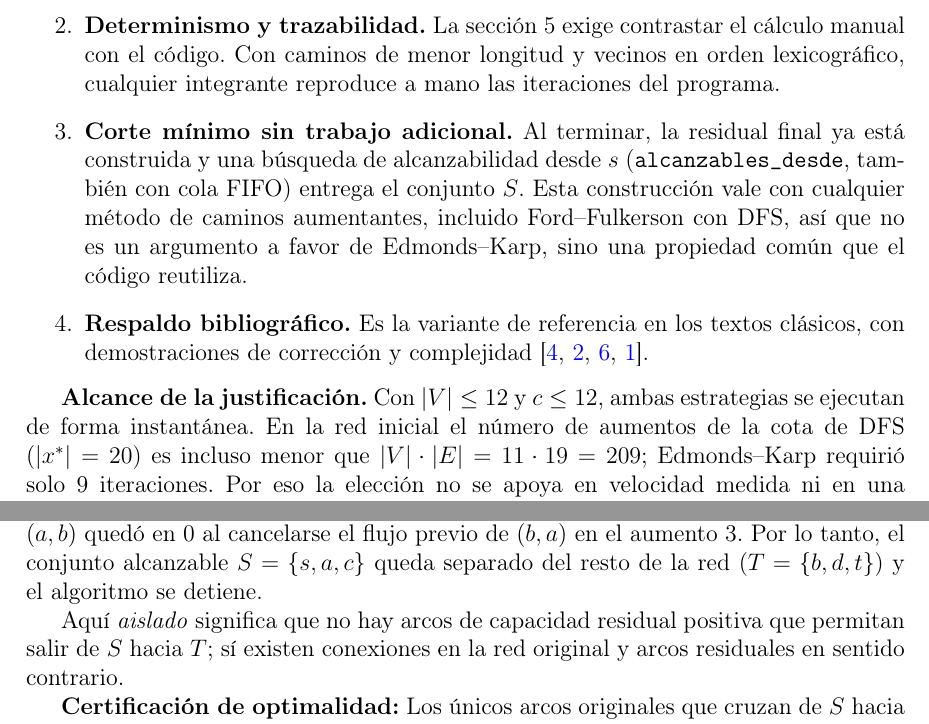
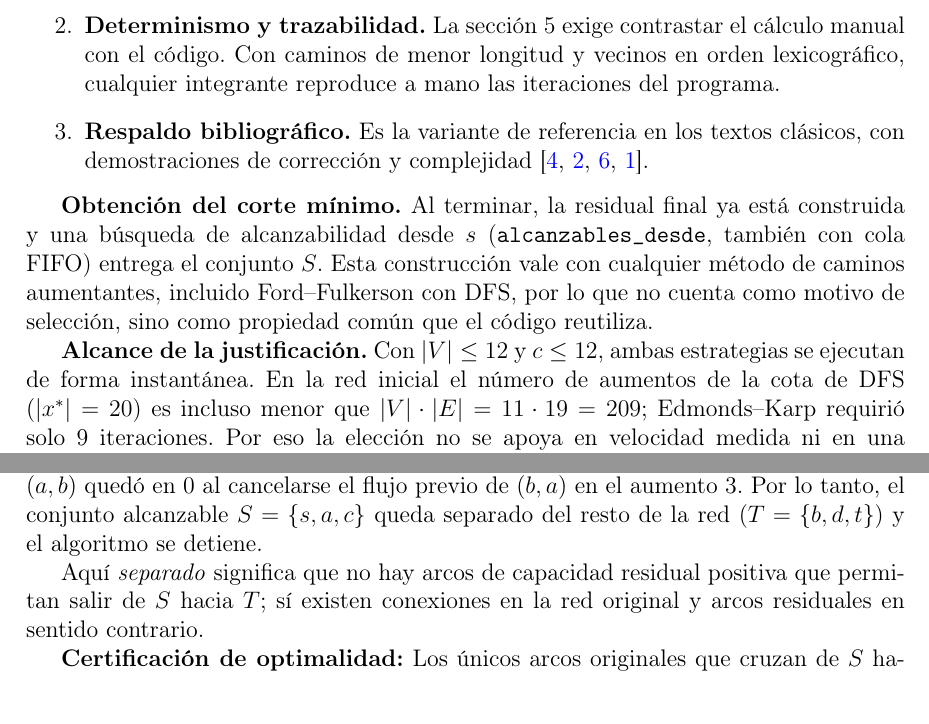
Before and after one commit to RCarrascoO/Grafos-Triple-P, a LaTeX document (docs/informe/informe.tex): two parts of pages 9 and 18 of 21, joined at a grey line, cut so that both start at the same text. Compiled offline with pdfLaTeX.

Commit message:
se volvio a corregir el informe

```diff
--- a/docs/informe/informe.tex
+++ b/docs/informe/informe.tex
@@ -355,9 +355,10 @@ Es la variante de Ford--Fulkerson que fija la regla de elección: en cada iterac
 \begin{enumerate}
   \item \textbf{Garantía independiente de las capacidades.} La aplicación permite cambiar capacidades y agregar rutas; la cota de Edmonds--Karp no se degrada ni sufre el comportamiento oscilatorio del peor caso de DFS.
   \item \textbf{Determinismo y trazabilidad.} La sección~5 exige contrastar el cálculo manual con el código. Con caminos de menor longitud y vecinos en orden lexicográfico, cualquier integrante reproduce a mano las iteraciones del programa.
-  \item \textbf{Corte mínimo sin trabajo adicional.} Al terminar, la residual final ya está construida y una búsqueda de alcanzabilidad desde $s$ (\texttt{alcanzables\_desde}, también con cola FIFO) entrega el conjunto $S$. Esta construcción vale con cualquier método de caminos aumentantes, incluido Ford--Fulkerson con DFS, así que no es un argumento a favor de Edmonds--Karp, sino una propiedad común que el código reutiliza.
   \item \textbf{Respaldo bibliográfico.} Es la variante de referencia en los textos clásicos, con demostraciones de corrección y complejidad \cite{edmondskarp1972, clrs2009, kleinberg2006, ahuja1993}.
 \end{enumerate}
+
+\textbf{Obtención del corte mínimo.} Al terminar, la residual final ya está construida y una búsqueda de alcanzabilidad desde $s$ (\texttt{alcanzables\_desde}, también con cola FIFO) entrega el conjunto $S$. Esta construcción vale con cualquier método de caminos aumentantes, incluido Ford--Fulkerson con DFS, por lo que no cuenta como motivo de selección, sino como propiedad común que el código reutiliza.
 
 \textbf{Alcance de la justificación.} Con $\lvert V\rvert \le 12$ y $c \le 12$, ambas estrategias se ejecutan de forma instantánea. En la red inicial el número de aumentos de la cota de DFS ($\lvert x^*\rvert = 20$) es incluso menor que $\lvert V\rvert\cdot\lvert E\rvert = 11\cdot 19 = 209$; Edmonds--Karp requirió solo 9 iteraciones. Por eso la elección no se apoya en velocidad medida ni en una supuesta falta de terminación de DFS, sino en las garantías teóricas, el determinismo y la trazabilidad.
 
@@ -609,9 +610,9 @@ El tercer camino recorre $a\to b$, inverso residual del arco original $(b,a)$: c
 
 \textbf{Justificación:} Al intentar nuevamente un camino aumentante desde el origen $s$, solo se logra avanzar hasta el nodo $a$ (pasando por $c$), donde el recorrido queda bloqueado. Desde $s$ no se puede ir a $b$ porque $(s,b)$ está saturado ($c_x(s,b)=0$); desde $c$ no hay arco residual hacia $d$; y desde $a$ el arco directo $(a,t)$ está lleno ($c_x(a,t)=0$) y el inverso $(a,b)$ quedó en $0$ al cancelarse el flujo previo de $(b,a)$ en el aumento 3. Por lo tanto, el conjunto alcanzable $S=\{s,a,c\}$ queda separado del resto de la red ($T=\{b,d,t\}$) y el algoritmo se detiene.
 
-Aquí \emph{aislado} significa que no hay arcos de capacidad residual positiva que permitan salir de $S$ hacia $T$; sí existen conexiones en la red original y arcos residuales en sentido contrario.
+Aquí \emph{separado} significa que no hay arcos de capacidad residual positiva que permitan salir de $S$ hacia $T$; sí existen conexiones en la red original y arcos residuales en sentido contrario.
 
-\textbf{Certificación de optimalidad:} Los únicos arcos originales que cruzan de $S$ hacia $T$ son $(s,b)$ y $(a,t)$, ambos saturados, con capacidad total $c(S,T)=5+3=8$ paquetes/hora. Como todo flujo factible cumple $\lvert x\rvert\le c(S,T)$ y aquí se obtiene $\lvert x\rvert=c(S,T)=8$, se certifica que el flujo es \textbf{máximo} y el corte $(S,T)$ es \textbf{mínimo}.
+\textbf{Certificación de optimalidad:} Los únicos arcos originales que cruzan de $S$ hacia $T$ son $(s,b)$ y $(a,t)$, ambos saturados, con capacidad total $c(S,T)=5+3=8$ \mbox{paquetes/hora}. Como todo flujo factible cumple $\lvert x\rvert\le c(S,T)$ y aquí se obtiene $\lvert x\rvert=c(S,T)=8$, se certifica que el flujo es \textbf{máximo} y el corte $(S,T)$ es \textbf{mínimo}.
 
 \subsection{Flujo final y contraste con el programa}
 El flujo final se recupera de cada arco original como $x(u,v)=c(u,v)-c_x(u,v)$. El cuadro~\ref{tab:manual_capacidad} muestra que todos los valores son enteros y satisfacen $0\le x(u,v)\le c(u,v)$.
```
Also changed, not shown: docs/informe/informe.tex (2 more changed lines).
